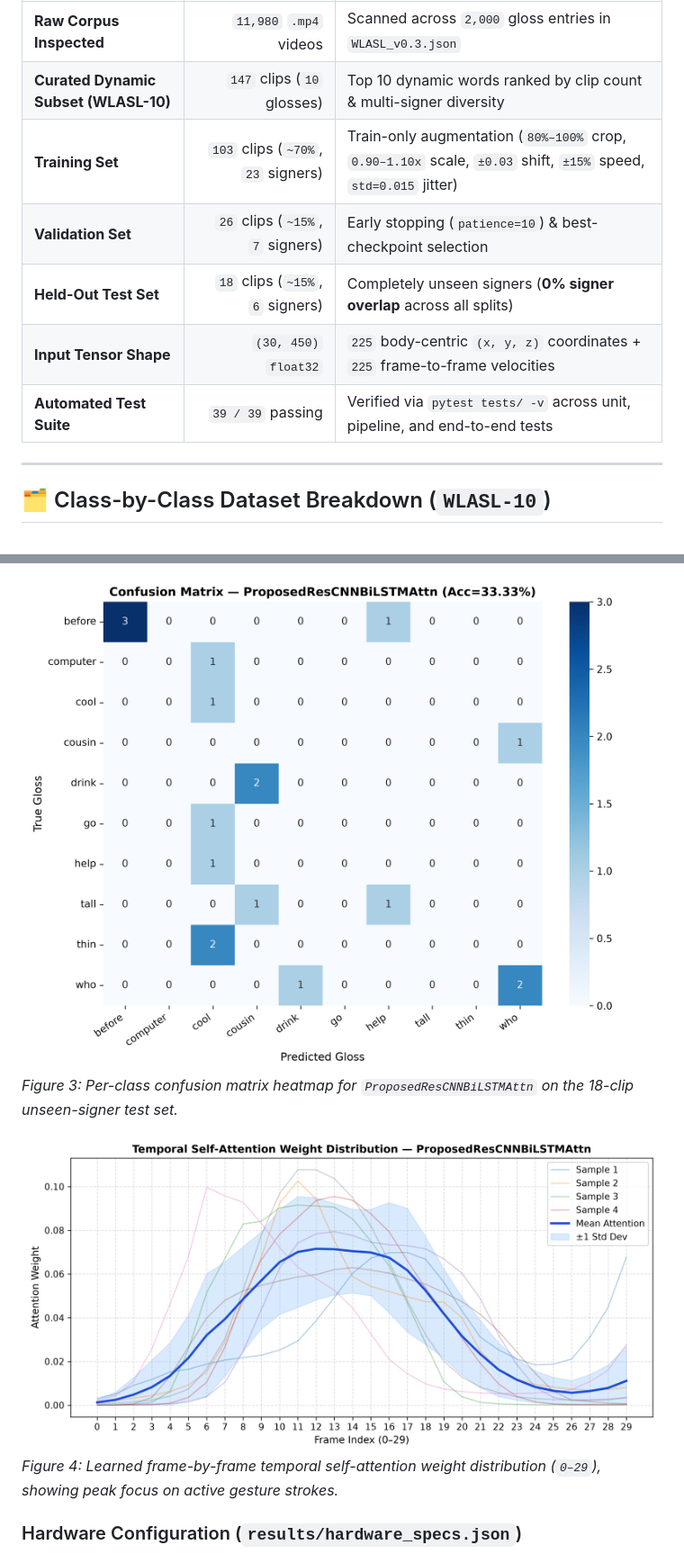
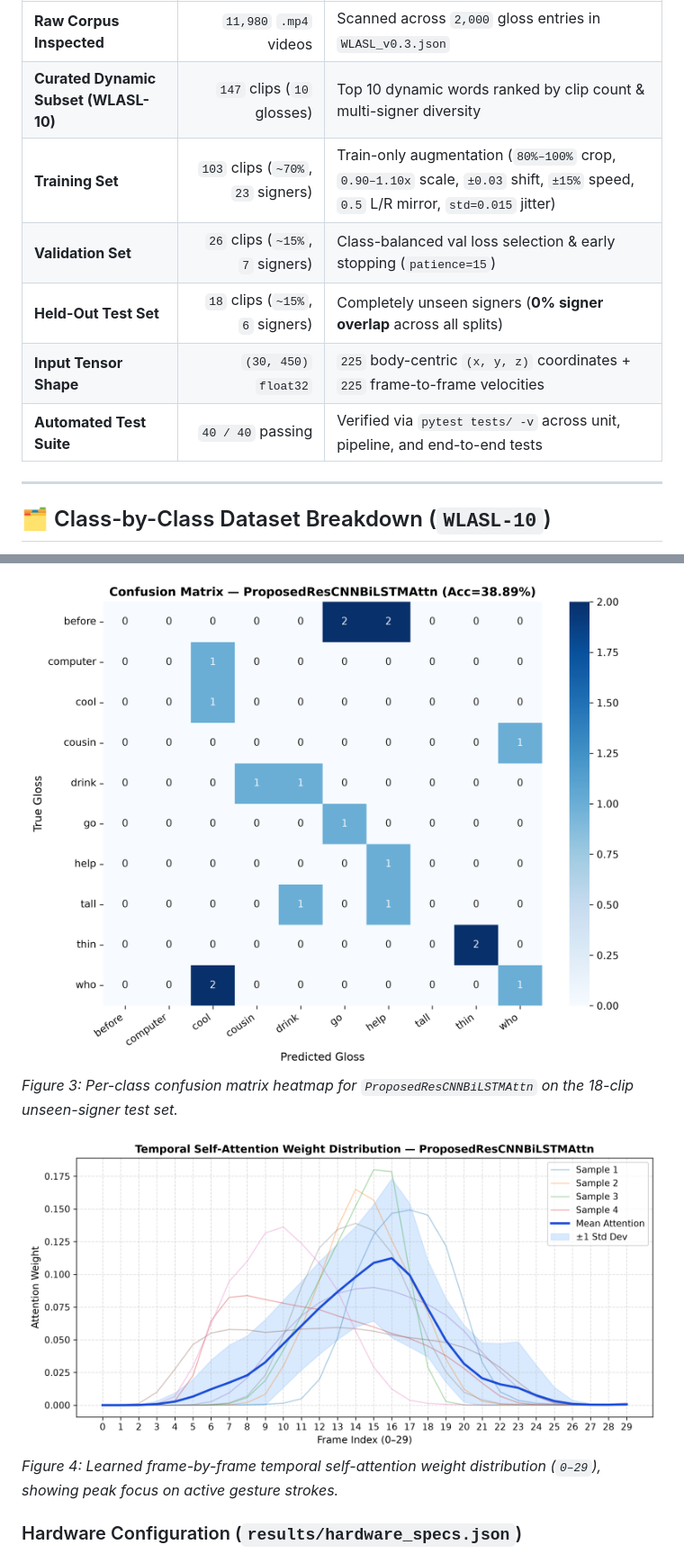
Before and after one commit to hasinimaddula26-tech/SIGN_LANGUAGE_RECOGNITION, a Markdown page: README.md, 2 parts joined by grey strips. Shown at 90% size. GitHub-like rendering; pictures changed too: results/confusion_matrix_proposed.png, results/temporal_attention_weights.png.

Commit message:
Fix cool bias, add mirror invariance & balanced val selection, fix webcam flip default, recover all 10 glosses

```diff
--- a/README.md
+++ b/README.md
@@ -17,11 +17,11 @@ Dynamic word-level sign language is inherently a spatio-temporal motion problem:
 |---|---:|---|
 | **Raw Corpus Inspected** | `11,980` `.mp4` videos | Scanned across `2,000` gloss entries in `WLASL_v0.3.json` |
 | **Curated Dynamic Subset (WLASL-10)** | `147` clips (`10` glosses) | Top 10 dynamic words ranked by clip count & multi-signer diversity |
-| **Training Set** | `103` clips (`~70%`, `23` signers) | Train-only augmentation (`80%–100%` crop, `0.90–1.10x` scale, `±0.03` shift, `±15%` speed, `std=0.015` jitter) |
-| **Validation Set** | `26` clips (`~15%`, `7` signers) | Early stopping (`patience=10`) & best-checkpoint selection |
+| **Training Set** | `103` clips (`~70%`, `23` signers) | Train-only augmentation (`80%–100%` crop, `0.90–1.10x` scale, `±0.03` shift, `±15%` speed, `0.5` L/R mirror, `std=0.015` jitter) |
+| **Validation Set** | `26` clips (`~15%`, `7` signers) | Class-balanced val loss selection & early stopping (`patience=15`) |
 | **Held-Out Test Set** | `18` clips (`~15%`, `6` signers) | Completely unseen signers (**0% signer overlap** across all splits) |
 | **Input Tensor Shape** | `(30, 450)` `float32` | `225` body-centric `(x, y, z)` coordinates + `225` frame-to-frame velocities |
-| **Automated Test Suite** | `39 / 39` passing | Verified via `pytest tests/ -v` across unit, pipeline, and end-to-end tests |
+| **Automated Test Suite** | `40 / 40` passing | Verified via `pytest tests/ -v` across unit, pipeline, and end-to-end tests |
 
 ---
 
```
Also changed, not shown: other parts of README.md (+14 -14 lines), results/benchmark_comparison.png, results/training_curves.png, 13 other files.
